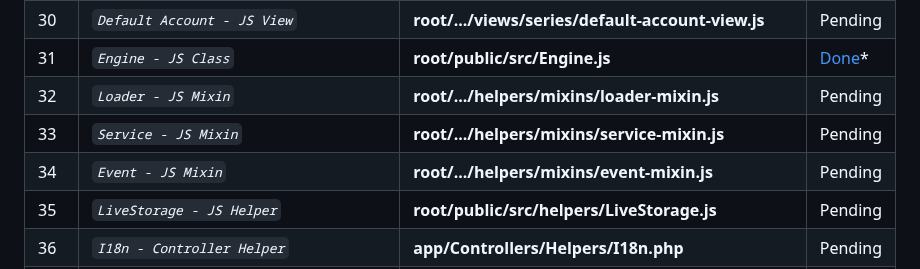
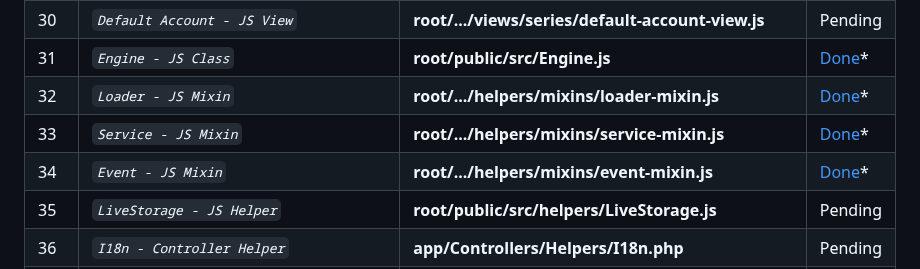
Before and after one commit to abraham-ukachi/cinetech, a Markdown page: README.md, the part around the change. Drawn GitHub-style.

Commit message:
:memo: Status update: Engine, Loader, and Service - JS Mixins are *done*

```diff
--- a/README.md
+++ b/README.md
@@ -201,9 +201,9 @@ These are some of the things we did or plan to do, in addition to this project's
 | 29 | *`Default Series - JS View`* | **root/.../views/series/default-series-view.js** | Pending |
 | 30 | *`Default Account - JS View`* | **root/.../views/series/default-account-view.js** | Pending |
 | 31 | *`Engine - JS Class`* | **root/public/src/Engine.js** | [Done](./root/public/src/Engine.js)\* |
-| 32 | *`Loader - JS Mixin`* | **root/.../helpers/mixins/loader-mixin.js** | Pending |
-| 33 | *`Service - JS Mixin`* | **root/.../helpers/mixins/service-mixin.js** | Pending |
-| 34 | *`Event - JS Mixin`* | **root/.../helpers/mixins/event-mixin.js** | Pending |
+| 32 | *`Loader - JS Mixin`* | **root/.../helpers/mixins/loader-mixin.js** | [Done](./root/public/src/helpers/mixins/loader-mixin.js)\* |
+| 33 | *`Service - JS Mixin`* | **root/.../helpers/mixins/service-mixin.js** | [Done](./root/public/src/helpers/mixins/service-mixin.js)\* |
+| 34 | *`Event - JS Mixin`* | **root/.../helpers/mixins/event-mixin.js** | [Done](./root/public/src/helpers/mixins/event-mixin.js)\* |
 | 35 | *`LiveStorage - JS Helper`* | **root/public/src/helpers/LiveStorage.js** | Pending |
 | 36 | *`I18n - Controller Helper`* | **app/Controllers/Helpers/I18n.php** | Pending |
 | 37 | *`Painter - Controller Helper`* | **app/Controllers/Helpers/Painter.php** | Pending |
```
